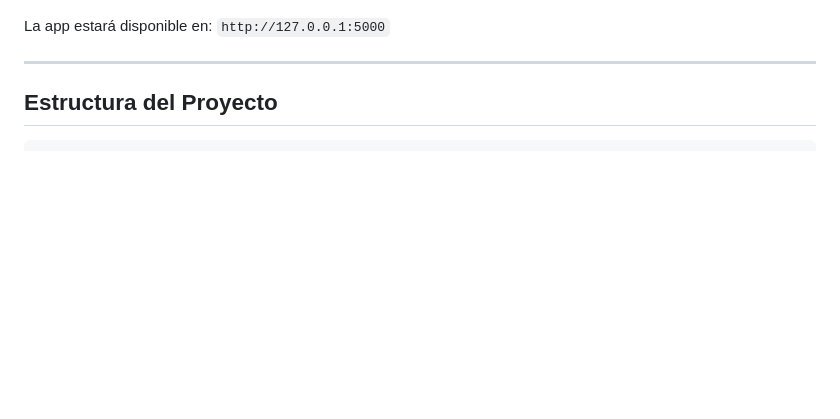
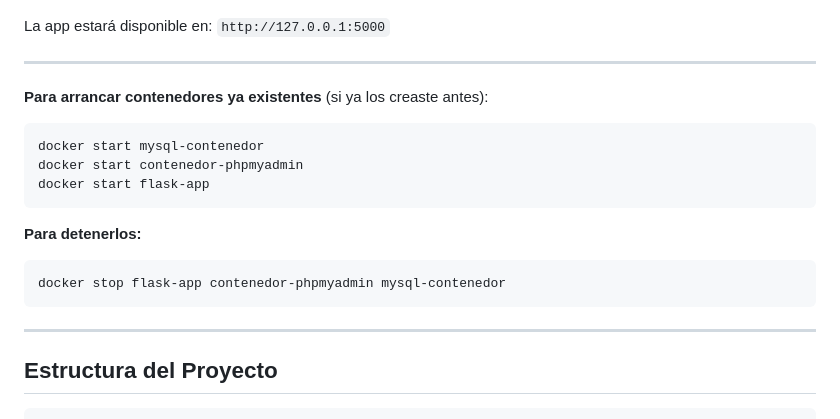
Before and after one commit to manuelDiazpas/practica-paginaWeb-dockerBDD, a Markdown page: README.md, the part around one of its changes. GitHub-like rendering; blank space fills up the shorter version.

````diff
--- a/README.md
+++ b/README.md
@@ -64,4 +112,20 @@ python app.py
 La app estará disponible en: `http://127.0.0.1:5000`
+
+---
+
+**Para arrancar contenedores ya existentes** (si ya los creaste antes):
+
+```bash
+docker start mysql-contenedor
+docker start contenedor-phpmyadmin
+docker start flask-app
+```
+
+**Para detenerlos:**
+
+```bash
+docker stop flask-app contenedor-phpmyadmin mysql-contenedor
+```
 
 ---
 
````
Also changed, not shown: other parts of README.md (+55 -7 lines).
